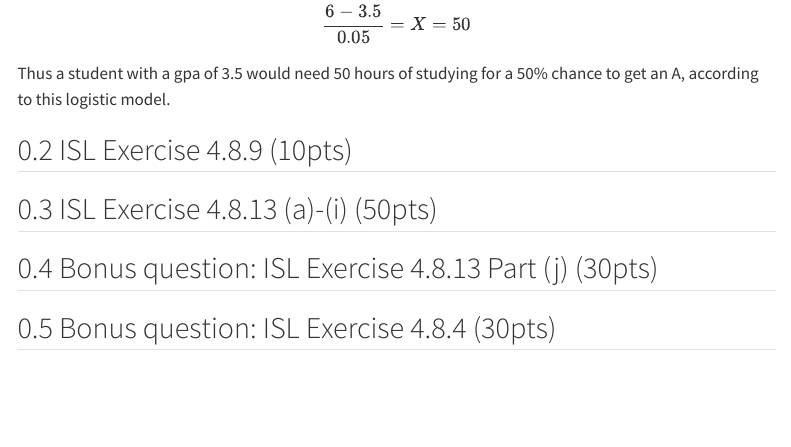
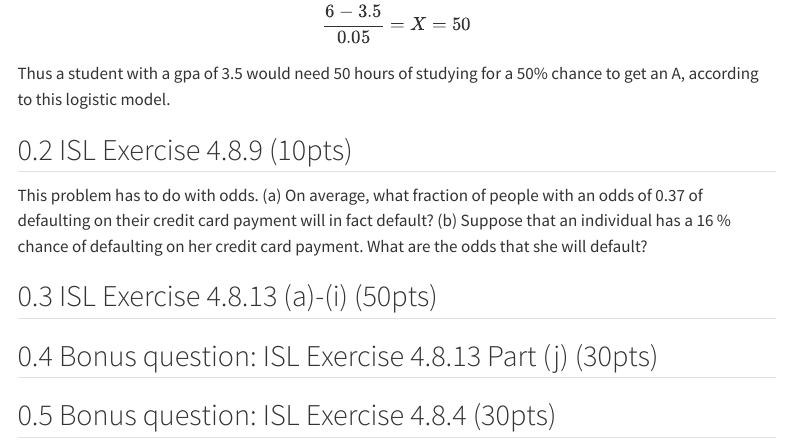
Before and after one commit to BoyleNathaniel/Biostat-212-UCLA, a Quarto document (hw2/hw2.qmd): the page in a window 1100 px wide, from 1280 px down. Rendered offline with R 4.5, knitr and Pandoc in place of Quarto, with nearby package versions; menus at the side of the page are left out.

Commit message:
added question ISL Exercise 4.8.9

```diff
--- a/hw2/hw2.qmd
+++ b/hw2/hw2.qmd
@@ -66,6 +66,12 @@ to get an A, according to this logistic model.
 
 ## ISL Exercise 4.8.9 (10pts)
 
+This problem has to do with odds.
+(a) On average, what fraction of people with an odds of 0.37 of
+defaulting on their credit card payment will in fact default?
+(b) Suppose that an individual has a 16 % chance of defaulting on
+her credit card payment. What are the odds that she will default?
+
 ## ISL Exercise 4.8.13 (a)-(i) (50pts)
 
 ## Bonus question: ISL Exercise 4.8.13 Part (j) (30pts)
```
